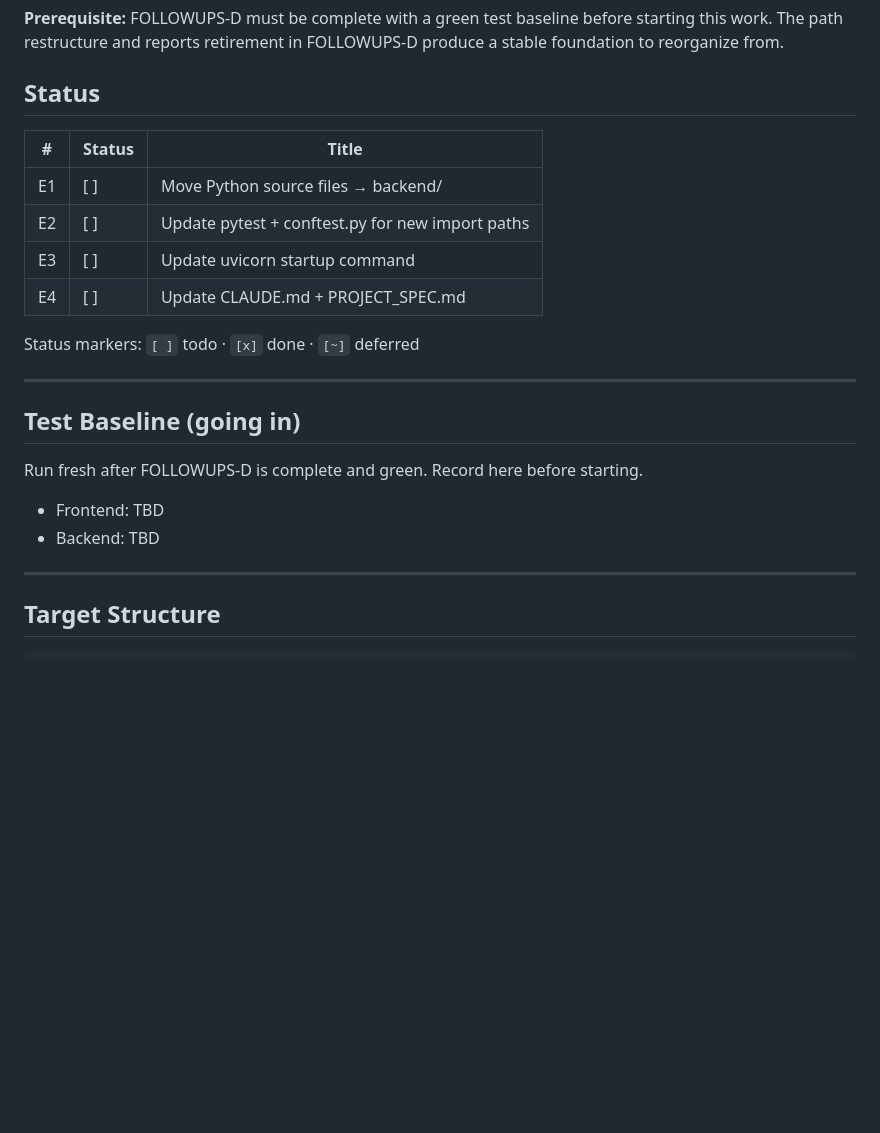
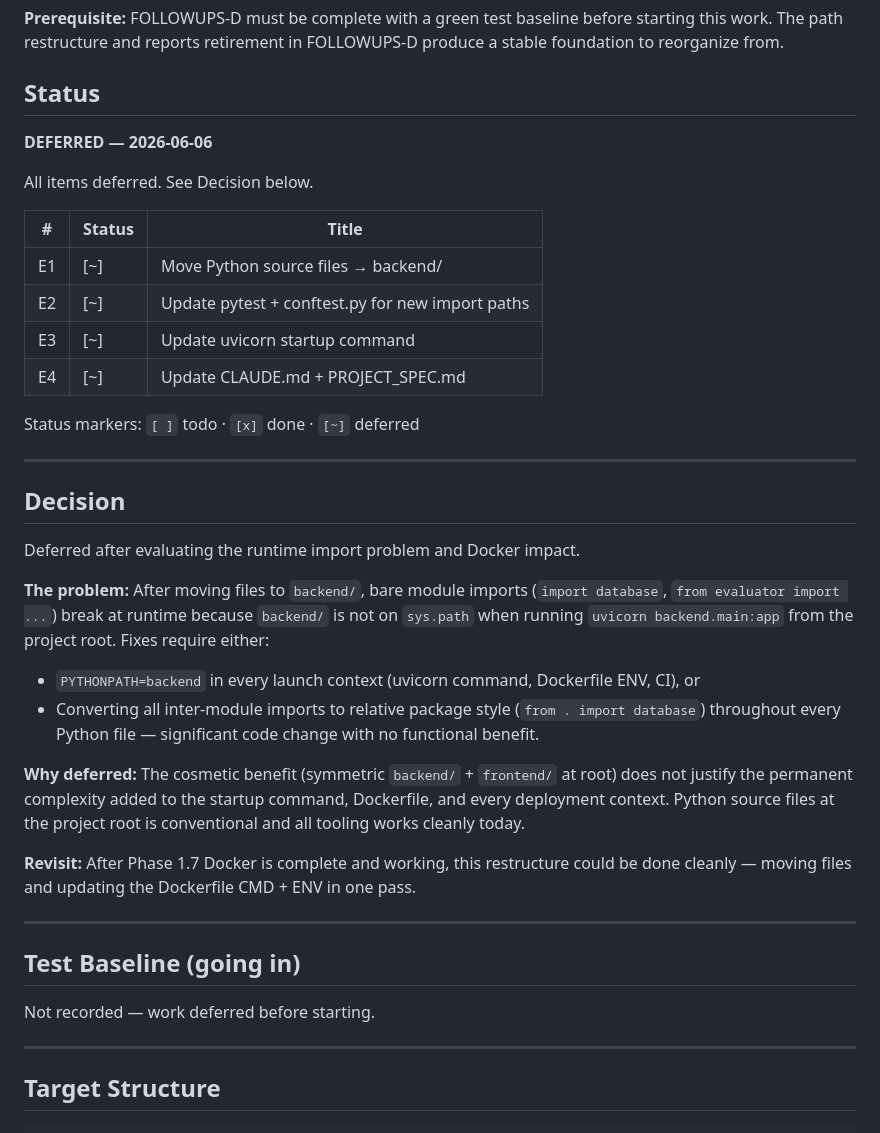
Before and after one commit to mcwanke/aistivus, a Markdown page: app_docs/FOLLOWUPS-E-phase1.6.md, the part around the change. Rendered like a GitHub page; blank space fills up the shorter version.

Commit message:
phase 1.6: defer FOLLOWUPS-E (backend/ migration); session memory + docs cleanup

```diff
--- a/app_docs/FOLLOWUPS-E-phase1.6.md
+++ b/app_docs/FOLLOWUPS-E-phase1.6.md
@@ -10,23 +10,45 @@ produce a stable foundation to reorganize from.
 
 ## Status
 
+**DEFERRED — 2026-06-06**
+
+All items deferred. See Decision below.
+
 | # | Status | Title |
 |---|--------|-------|
-| E1 | [ ] | Move Python source files → backend/ |
-| E2 | [ ] | Update pytest + conftest.py for new import paths |
-| E3 | [ ] | Update uvicorn startup command |
-| E4 | [ ] | Update CLAUDE.md + PROJECT_SPEC.md |
+| E1 | [~] | Move Python source files → backend/ |
+| E2 | [~] | Update pytest + conftest.py for new import paths |
+| E3 | [~] | Update uvicorn startup command |
+| E4 | [~] | Update CLAUDE.md + PROJECT_SPEC.md |
 
 Status markers: `[ ]` todo · `[x]` done · `[~]` deferred
 
 ---
 
+## Decision
+
+Deferred after evaluating the runtime import problem and Docker impact.
+
+**The problem:** After moving files to `backend/`, bare module imports (`import database`,
+`from evaluator import ...`) break at runtime because `backend/` is not on `sys.path`
+when running `uvicorn backend.main:app` from the project root. Fixes require either:
+- `PYTHONPATH=backend` in every launch context (uvicorn command, Dockerfile ENV, CI), or
+- Converting all inter-module imports to relative package style (`from . import database`)
+  throughout every Python file — significant code change with no functional benefit.
+
+**Why deferred:** The cosmetic benefit (symmetric `backend/` + `frontend/` at root) does
+not justify the permanent complexity added to the startup command, Dockerfile, and every
+deployment context. Python source files at the project root is conventional and all tooling
+works cleanly today.
+
+**Revisit:** After Phase 1.7 Docker is complete and working, this restructure could be
+done cleanly — moving files and updating the Dockerfile CMD + ENV in one pass.
+
+---
+
 ## Test Baseline (going in)
 
-Run fresh after FOLLOWUPS-D is complete and green. Record here before starting.
-
-- Frontend: TBD
-- Backend: TBD
+Not recorded — work deferred before starting.
 
 ---
 
```
